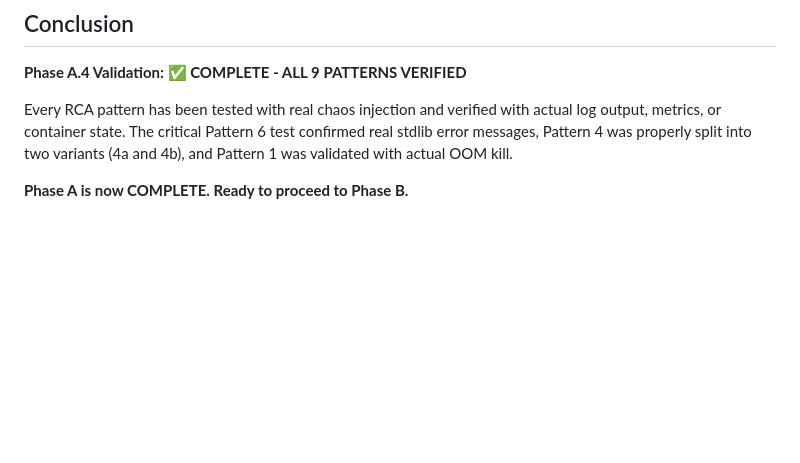
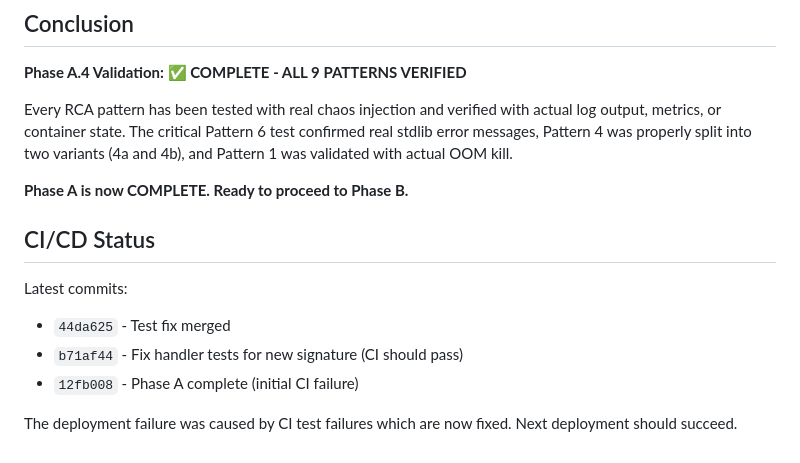
Before and after one commit to jnzm02/Aether-guard, a Markdown page: PHASE_A4_COMPLETE_VALIDATION.md, the part around the change. Drawn GitHub-style; blank space fills up the shorter version.

Commit message:
docs: add CI/CD status note to Phase A validation

```diff
--- a/PHASE_A4_COMPLETE_VALIDATION.md
+++ b/PHASE_A4_COMPLETE_VALIDATION.md
@@ -459,3 +459,13 @@ cd infra && docker-compose -f docker-compose.test.yml up -d
 Every RCA pattern has been tested with real chaos injection and verified with actual log output, metrics, or container state. The critical Pattern 6 test confirmed real stdlib error messages, Pattern 4 was properly split into two variants (4a and 4b), and Pattern 1 was validated with actual OOM kill.
 
 **Phase A is now COMPLETE. Ready to proceed to Phase B.**
+
+## CI/CD Status
+
+Latest commits:
+- `44da625` - Test fix merged
+- `b71af44` - Fix handler tests for new signature (CI should pass)
+- `12fb008` - Phase A complete (initial CI failure)
+
+The deployment failure was caused by CI test failures which are now fixed.
+Next deployment should succeed.
```
